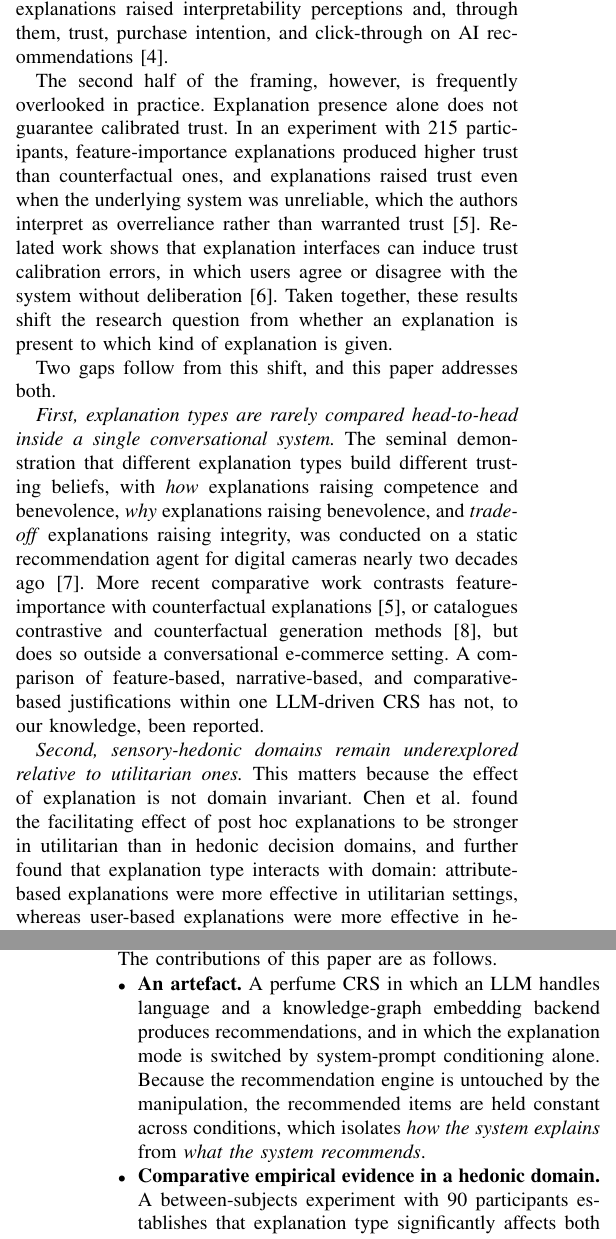
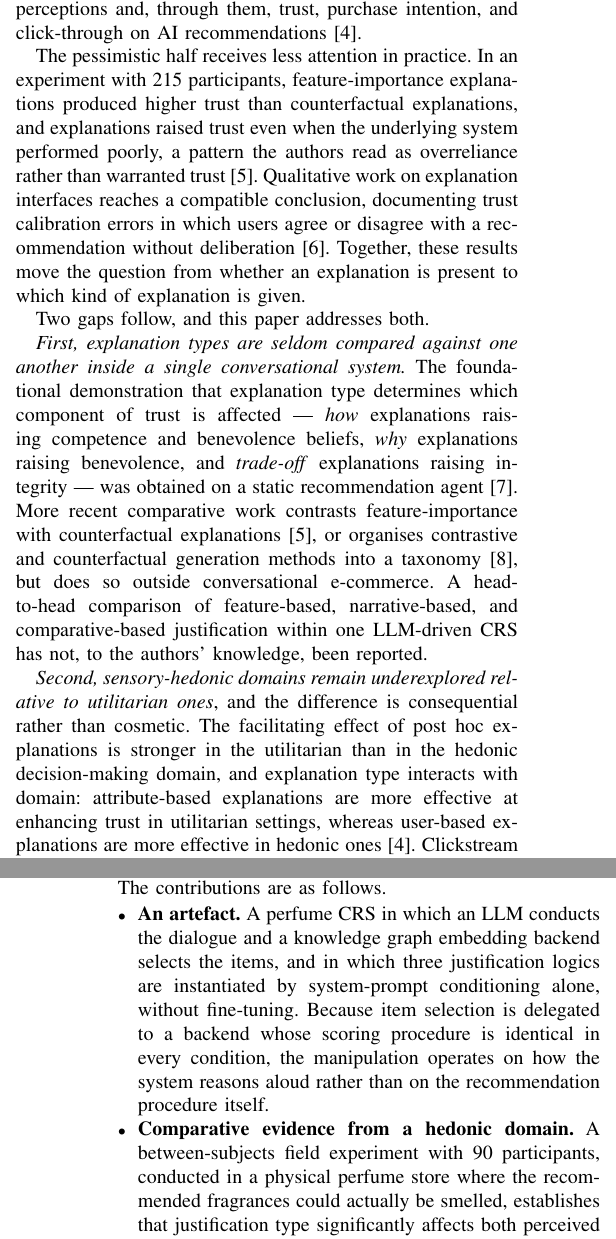
Before and after one commit to rssdsyndt/IEEE-conference-1, a LaTeX paper (main.tex): two parts of the columns of pages 2 and 3 of 10, joined at a grey line, cut so that both start at the same text. Compiled offline with pdfLaTeX; a missing font is replaced by an installed copy or a similar font; a LaTeX package or settings file that is missing is left out.

Commit message:
Rewrite Section I (Introduction) against verified sources
Every citation-bearing claim in this section was checked verbatim against
the extracted text of its source PDF before being written:

[1]  Jannach     - task-oriented multi-turn dialogue; elicits preferences,
                   provides explanations, processes feedback
[2]  Rong        - 97 user studies; trust, understanding, usability,
                   human-AI collaboration performance
[3]  Tintarev    - the seven aims, verbatim list; aims can be incompatible
[4]  Chen        - four studies; effect stronger in utilitarian than hedonic;
                   attribute-based better utilitarian, user-based better hedonic
[5]  Brito       - 215 participants; feature importance > counterfactual;
                   trust rose even when the system performed poorly
[6]  Naiseh      - trust calibration errors: irrational or less thoughtful
                   agreement or disagreement
[7]  Wang 2007   - how -> competence + benevolence; why -> benevolence;
                   trade-off -> integrity
[8]  Stepin      - taxonomy of contrastive and counterfactual explanation
[9]  Varga       - effects hold for utilitarian not hedonic, and for
                   functionality/service not taste-related factors
[10] Wang JCB    - hedonic purchases less sensitive to perceived deception
[11] Li 2025     - competent style wins cognition-oriented tasks via
                   agent-mind perception; reverse for emotion-oriented

Claims about the perfume domain specifically are presented as the authors'
reasoning, not attributed to any source.

Structure: CRS/LLM framing -> seven conflicting aims -> presence is not
sufficient -> two gaps -> perfume as the extreme case -> RQ1-RQ3 -> five
contributions -> paper organisation.

Co-Authored-By: Claude Opus 5 <noreply@anthropic.com>

```diff
--- a/main.tex
+++ b/main.tex
@@ -114,2 +105,0 @@ first half of this framing: across four studies, the presence of post hoc
-explanations raised interpretability perceptions and, through them, trust,
-purchase intention, and click-through on AI recommendations \cite{chen2024}.
@@ -116,34 +115,32 @@ purchase intention, and click-through on AI recommendations \cite{chen2024}.
+hoc explanations raised interpretability perceptions and, through them, trust, purchase
+intention, and click-through on AI recommendations \cite{chen2024}.
 
-The second half of the framing, however, is frequently overlooked in practice.
-Explanation presence alone does not guarantee calibrated trust. In an experiment
-with 215 participants, feature-importance explanations produced higher trust than
-counterfactual ones, and explanations raised trust even when the underlying system
-was unreliable, which the authors interpret as overreliance rather than warranted
-trust \cite{brito2023}. Related work shows that explanation interfaces can induce
-trust calibration errors, in which users agree or disagree with the system without
-deliberation \cite{naiseh2021}. Taken together, these results shift the research
-question from whether an explanation is present to which kind of explanation is
-given.
+The pessimistic half receives less attention in practice. In an experiment with 215
+participants, feature-importance explanations produced higher trust than counterfactual
+explanations, and explanations raised trust even when the underlying system performed
+poorly, a pattern the authors read as overreliance rather than warranted trust
+\cite{brito2023}. Qualitative work on explanation interfaces reaches a compatible
+conclusion, documenting trust calibration errors in which users agree or disagree with a
+recommendation without deliberation \cite{naiseh2021}. Together, these results move the
+question from whether an explanation is present to which kind of explanation is given.
 
-Two gaps follow from this shift, and this paper addresses both.
+Two gaps follow, and this paper addresses both.
 
-\textit{First, explanation types are rarely compared head-to-head inside a single
-conversational system.} The seminal demonstration that different explanation types
-build different trusting beliefs, with \textit{how} explanations raising competence
-and benevolence, \textit{why} explanations raising benevolence, and
-\textit{trade-off} explanations raising integrity, was conducted on a static
-recommendation agent for digital cameras nearly two decades ago \cite{wang2007}.
-More recent comparative work contrasts feature-importance with counterfactual
-explanations \cite{brito2023}, or catalogues contrastive and counterfactual
-generation methods \cite{stepin2021}, but does so outside a conversational
-e-commerce setting. A comparison of feature-based, narrative-based, and
-comparative-based justifications within one LLM-driven CRS has not, to our
-knowledge, been reported.
+\textit{First, explanation types are seldom compared against one another inside a single
+conversational system.} The foundational demonstration that explanation type determines
+which component of trust is affected --- \textit{how} explanations raising competence and
+benevolence beliefs, \textit{why} explanations raising benevolence, and
+\textit{trade-off} explanations raising integrity --- was obtained on a static
+recommendation agent \cite{wang2007}. More recent comparative work contrasts
+feature-importance with counterfactual explanations \cite{brito2023}, or organises
+contrastive and counterfactual generation methods into a taxonomy \cite{stepin2021}, but
+does so outside conversational e-commerce. A head-to-head comparison of feature-based,
+narrative-based, and comparative-based justification within one LLM-driven CRS has not,
+to the authors' knowledge, been reported.
 
-\textit{Second, sensory-hedonic domains remain underexplored relative to
-utilitarian ones.} This matters because the effect of explanation is not domain
-invariant. Chen et al. found the facilitating effect of post hoc explanations to be
-stronger in utilitarian than in hedonic decision domains, and further found that
-explanation type interacts with domain: attribute-based explanations were more
-effective in utilitarian settings, whereas user-based explanations were more
-effective in hedonic ones \cite{chen2024}. Converging evidence from clickstream
+\textit{Second, sensory-hedonic domains remain underexplored relative to utilitarian
+ones}, and the difference is consequential rather than cosmetic. The facilitating effect
+of post hoc explanations is stronger in the utilitarian than in the hedonic
+decision-making domain, and explanation type interacts with domain: attribute-based
+explanations are more effective at enhancing trust in utilitarian settings, whereas
+user-based explanations are more effective in hedonic ones \cite{chen2024}. Clickstream
@@ -169,16 +166,16 @@ Accordingly, this study asks three research questions.
+\textbf{RQ3}: does perfume familiarity moderate the effect of justification type?
 
-The contributions of this paper are as follows.
+The contributions are as follows.
 
 \begin{itemize}
-\item \textbf{An artefact.} A perfume CRS in which an LLM handles language and a
-knowledge-graph embedding backend produces recommendations, and in which the
-explanation mode is switched by system-prompt conditioning alone. Because the
-recommendation engine is untouched by the manipulation, the recommended items are
-held constant across conditions, which isolates \textit{how the system explains}
-from \textit{what the system recommends}.
+\item \textbf{An artefact.} A perfume CRS in which an LLM conducts the dialogue and a
+knowledge graph embedding backend selects the items, and in which three justification
+logics are instantiated by system-prompt conditioning alone, without fine-tuning.
+Because item selection is delegated to a backend whose scoring procedure is identical in
+every condition, the manipulation operates on how the system reasons aloud rather than
+on the recommendation procedure itself.
 
-\item \textbf{Comparative empirical evidence in a hedonic domain.} A
-between-subjects experiment with 90 participants establishes that explanation type
-significantly affects both trust and purchase intention in a domain whose core
-attribute is not digitally transmissible, responding directly to the call for
-domain-sensitive XAI evidence raised in \cite{chen2024}.
+\item \textbf{Comparative evidence from a hedonic domain.} A between-subjects field
+experiment with 90 participants, conducted in a physical perfume store where the
+recommended fragrances could actually be smelled, establishes that justification type
+significantly affects both perceived trust and purchase intention. This responds directly
```
Also changed, not shown: main.tex (108 more changed lines).
